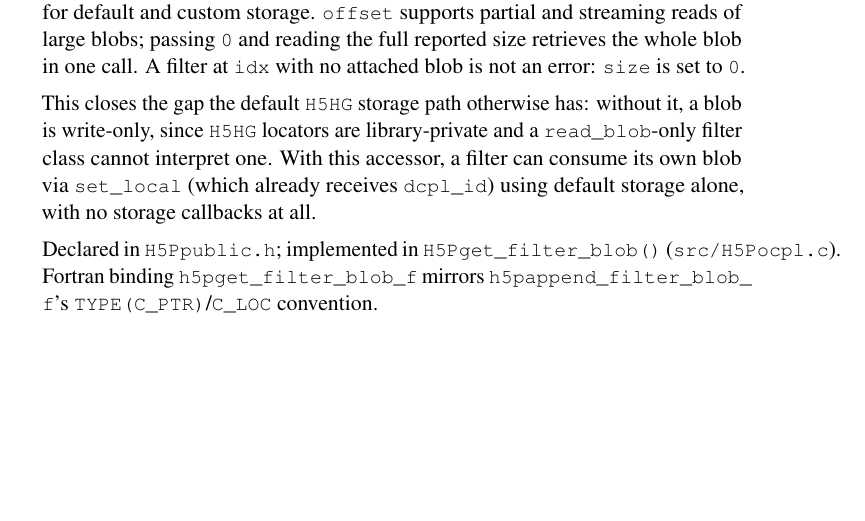
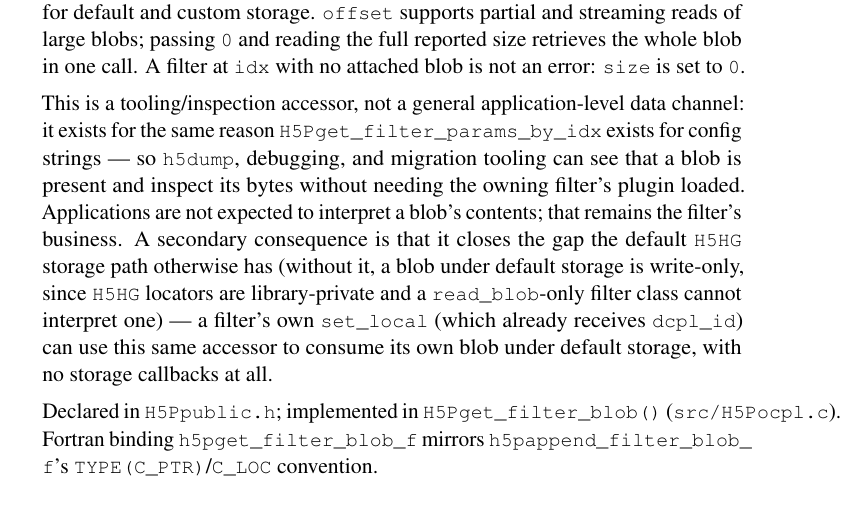
Before and after one commit to brtnfld/RFC-HDFG-2026-003, a LaTeX document (RFC-HDFG-2026-003.tex, which reads sections/architecture.tex): part of page 22 of 26, cut so that both start at the same text. Compiled offline with pdfLaTeX.

Commit message:
Frame H5Pget_filter_blob as a tooling/inspection accessor, not app-level access
State explicitly that the getter exists for the same reason
H5Pget_filter_params_by_idx exists: h5dump/debugging/migration tooling
parity, not a general channel for applications to interpret filter-
private blob contents. The set_local self-consumption use case is real
but secondary, not the primary justification.

```diff
--- a/sections/architecture.tex
+++ b/sections/architecture.tex
@@ -598,12 +598,20 @@ reading the full reported size retrieves the whole blob in one call. A
 filter at \texttt{idx} with no attached blob is not an error:
 \texttt{size} is set to \texttt{0}.
 
-This closes the gap the default \texttt{H5HG} storage path otherwise
-has: without it, a blob is write-only, since \texttt{H5HG} locators are
-library-private and a \texttt{read\_blob}-only filter class cannot
-interpret one. With this accessor, a filter can consume its own blob
-via \texttt{set\_local} (which already receives \texttt{dcpl\_id}) using
-default storage alone, with no storage callbacks at all.
+This is a tooling/inspection accessor, not a general application-level
+data channel: it exists for the same reason
+\texttt{H5Pget\_filter\_params\_by\_idx} exists for config strings ---
+so \texttt{h5dump}, debugging, and migration tooling can see that a
+blob is present and inspect its bytes without needing the owning
+filter's plugin loaded. Applications are not expected to interpret a
+blob's contents; that remains the filter's business. A secondary
+consequence is that it closes the gap the default \texttt{H5HG}
+storage path otherwise has (without it, a blob under default storage
+is write-only, since \texttt{H5HG} locators are library-private and a
+\texttt{read\_blob}-only filter class cannot interpret one) --- a
+filter's own \texttt{set\_local} (which already receives
+\texttt{dcpl\_id}) can use this same accessor to consume its own blob
+under default storage, with no storage callbacks at all.
 
 Declared in \texttt{H5Ppublic.h}; implemented in
 \texttt{H5Pget\_filter\_blob()} (\texttt{src/H5Pocpl.c}). Fortran
```
